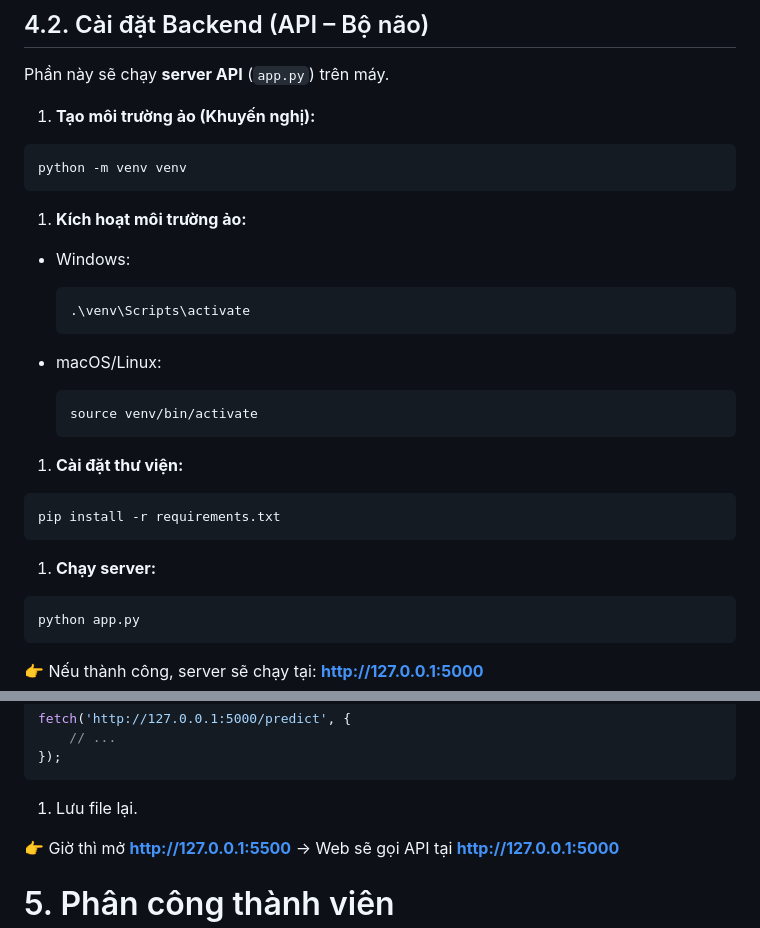
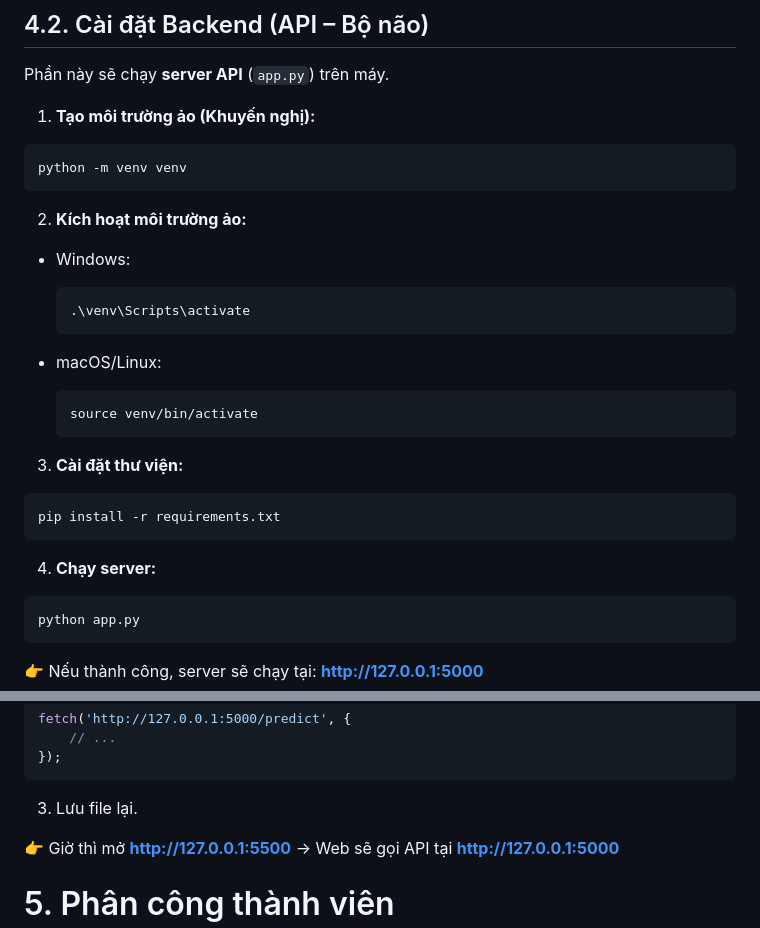
Before and after one commit to Saun-B/StrokePredict, a Markdown page: README.md, 2 parts joined by grey strips. GitHub-like rendering.

````diff
--- a/README.md
+++ b/README.md
@@ -166,7 +166,7 @@ Phần này sẽ chạy **server API** (`app.py`) trên máy.
 python -m venv venv
 ```
 
-1. **Kích hoạt môi trường ảo:**
+2. **Kích hoạt môi trường ảo:**
 - Windows:
 
     ```bash
@@ -179,13 +179,13 @@ python -m venv venv
     source venv/bin/activate
     ```
 
-1. **Cài đặt thư viện:**
+3. **Cài đặt thư viện:**
 
 ```bash
 pip install -r requirements.txt
 ```
 
-1. **Chạy server:**
+4. **Chạy server:**
 
 ```bash
 python app.py
@@ -228,7 +228,7 @@ fetch('http://127.0.0.1:5000/predict', {
 });
 ```
 
-1. Lưu file lại.
+3. Lưu file lại.
 
 👉 Giờ thì mở [**http://127.0.0.1:5500**](http://127.0.0.1:5500/) → Web sẽ gọi API tại [**http://127.0.0.1:5000**](http://127.0.0.1:5000/)
 
````
